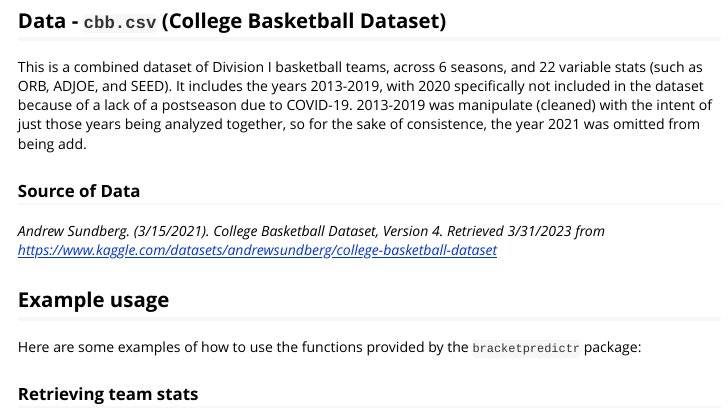
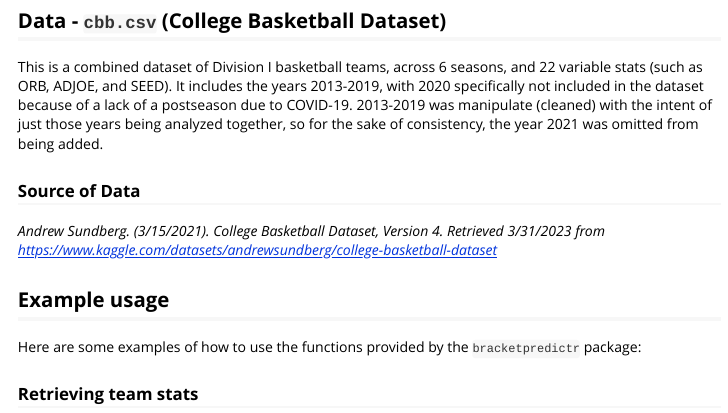
Before and after one commit to sethbeckett/bracketpredictr, an R Markdown document (vignettes/bracketpredictr.Rmd): the page in a window 1100 px wide, from 460 px down. Rendered offline with R 4.5, knitr and Pandoc, with nearby package versions; some code elsewhere in the file could not run offline; common packages that the code uses without loading them are loaded.

```diff
--- a/vignettes/bracketpredictr.Rmd
+++ b/vignettes/bracketpredictr.Rmd
@@ -30,7 +30,7 @@
 
 ## Data - `cbb.csv` (College Basketball Dataset)
 
-This is a combined dataset of Division I basketball teams, across 6 seasons, and 22 variable stats (such as ORB, ADJOE, and SEED). It includes the years 2013-2019, with 2020 specifically not included in the dataset because of a lack of a postseason due to COVID-19. 2013-2019 was manipulate (cleaned) with the intent of just those years being analyzed together, so for the sake of consistence, the year 2021 was omitted from being add.
+This is a combined dataset of Division I basketball teams, across 6 seasons, and 22 variable stats (such as ORB, ADJOE, and SEED). It includes the years 2013-2019, with 2020 specifically not included in the dataset because of a lack of a postseason due to COVID-19. 2013-2019 was manipulate (cleaned) with the intent of just those years being analyzed together, so for the sake of consistency, the year 2021 was omitted from being added.
 
 ### Source of Data
 *Andrew Sundberg. (3/15/2021). College Basketball Dataset, Version 4. Retrieved 3/31/2023 from https://www.kaggle.com/datasets/andrewsundberg/college-basketball-dataset*
```
